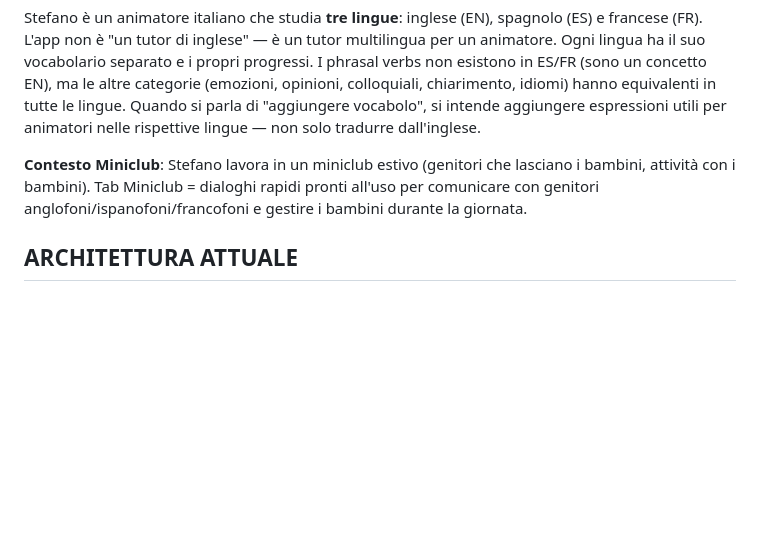
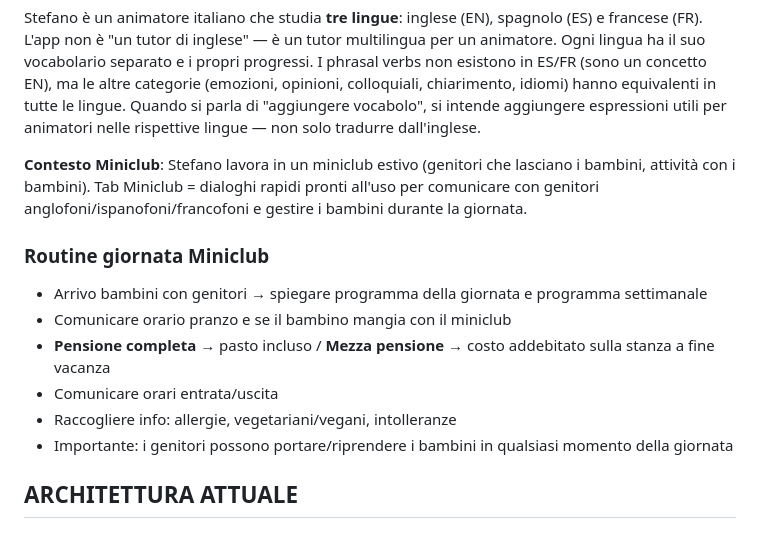
Before and after one commit to miceneofsagitter/english-unlocked, a Markdown page: CLAUDE.md, the part around the change. Rendered like a GitHub page; blank space fills up the shorter version.

Commit message:
aggiornamento claude

```diff
--- a/CLAUDE.md
+++ b/CLAUDE.md
@@ -11,6 +11,14 @@ Quando si parla di "aggiungere vocabolo", si intende aggiungere espressioni util
 
 **Contesto Miniclub**: Stefano lavora in un miniclub estivo (genitori che lasciano i bambini, attività con i bambini).
 Tab Miniclub = dialoghi rapidi pronti all'uso per comunicare con genitori anglofoni/ispanofoni/francofoni e gestire i bambini durante la giornata.
+
+### Routine giornata Miniclub
+- Arrivo bambini con genitori → spiegare programma della giornata e programma settimanale
+- Comunicare orario pranzo e se il bambino mangia con il miniclub
+- **Pensione completa** → pasto incluso / **Mezza pensione** → costo addebitato sulla stanza a fine vacanza
+- Comunicare orari entrata/uscita
+- Raccogliere info: allergie, vegetariani/vegani, intolleranze
+- Importante: i genitori possono portare/riprendere i bambini in qualsiasi momento della giornata
 
 ## ARCHITETTURA ATTUALE
 
```
